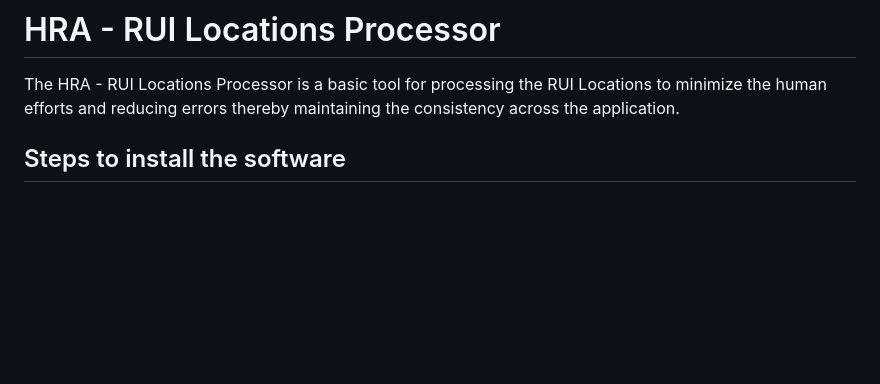
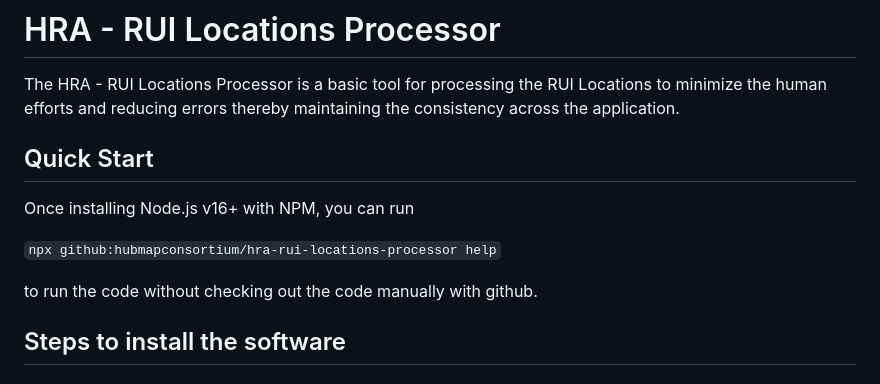
Before and after one commit to hubmapconsortium/hra-rui-locations-processor, a Markdown page: README.md, the part around the change. GitHub-like rendering; blank space fills up the shorter version.

Commit message:
Quick Start note

````diff
--- a/README.md
+++ b/README.md
@@ -1,6 +1,14 @@
 # HRA - RUI Locations Processor
 
 The HRA - RUI Locations Processor is a basic tool for processing the RUI Locations to minimize the human efforts and reducing errors thereby maintaining the consistency across the application.
+
+## Quick Start
+
+Once installing Node.js v16+ with NPM, you can run
+
+```npx github:hubmapconsortium/hra-rui-locations-processor help```
+
+to run the code without checking out the code manually with github.
 
 ## Steps to install the software
 
````
